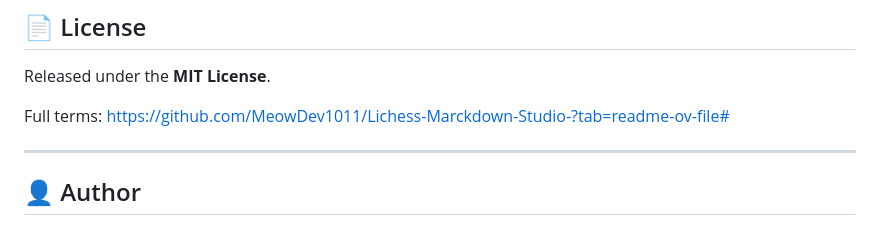
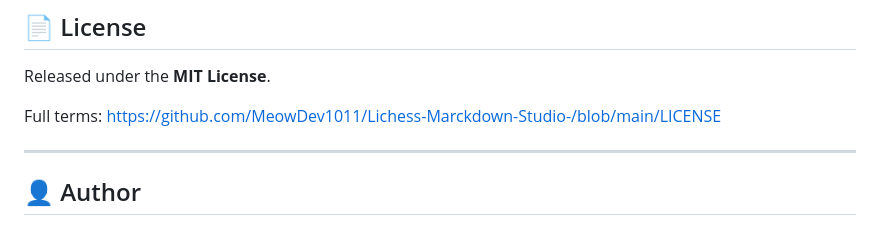
Before and after one commit to MeowDev1011/Lichess-Marckdown-Studio-, a Markdown page: README.md, the part around the change. GitHub-like rendering.

Commit message:
Update README.md
LICENSE

```diff
--- a/README.md
+++ b/README.md
@@ -126,7 +126,7 @@ Lichess-Marckdown-Studio/
 
 Released under the **MIT License**.
 
-Full terms: https://github.com/MeowDev1011/Lichess-Marckdown-Studio-?tab=readme-ov-file#
+Full terms: https://github.com/MeowDev1011/Lichess-Marckdown-Studio-/blob/main/LICENSE
 
 ---
 
```
